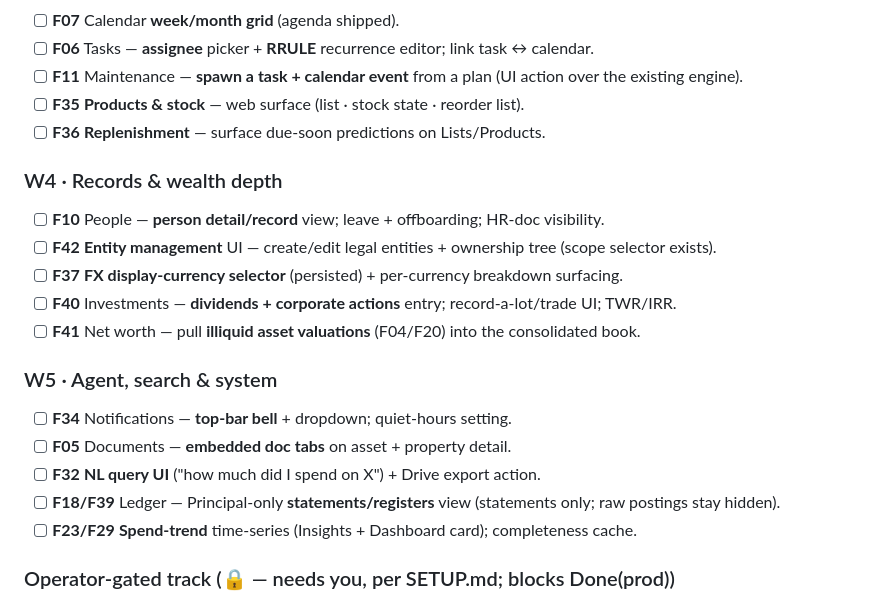
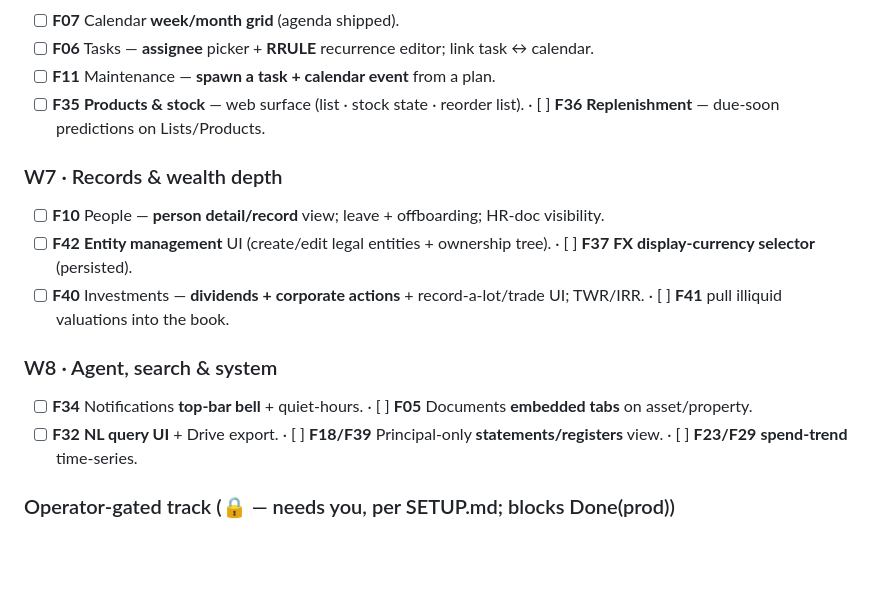
Before and after one commit to alexflav23/kanzen, a Markdown page: specs/00-master-implementation-plan.md, the part around one of its changes. GitHub-like rendering; blank space fills up the shorter version.

```diff
--- a/specs/00-master-implementation-plan.md
+++ b/specs/00-master-implementation-plan.md
@@ -168,22 +190,16 @@ The ordered backlog to close the 🟡/🔵 gaps above and reach in-depth Done. E
 - [ ] **F07** Calendar **week/month grid** (agenda shipped).
 - [ ] **F06** Tasks — **assignee** picker + **RRULE** recurrence editor; link task ↔ calendar.
-- [ ] **F11** Maintenance — **spawn a task + calendar event** from a plan (UI action over the existing engine).
-- [ ] **F35** **Products & stock** — web surface (list · stock state · reorder list).
-- [ ] **F36** **Replenishment** — surface due-soon predictions on Lists/Products.
+- [ ] **F11** Maintenance — **spawn a task + calendar event** from a plan.
+- [ ] **F35** **Products & stock** — web surface (list · stock state · reorder list). · [ ] **F36** **Replenishment** — due-soon predictions on Lists/Products.
 
-### W4 · Records & wealth depth
+### W7 · Records & wealth depth
 - [ ] **F10** People — **person detail/record** view; leave + offboarding; HR-doc visibility.
-- [ ] **F42** **Entity management** UI — create/edit legal entities + ownership tree (scope selector exists).
-- [ ] **F37** **FX display-currency selector** (persisted) + per-currency breakdown surfacing.
-- [ ] **F40** Investments — **dividends + corporate actions** entry; record-a-lot/trade UI; TWR/IRR.
-- [ ] **F41** Net worth — pull **illiquid asset valuations** (F04/F20) into the consolidated book.
+- [ ] **F42** **Entity management** UI (create/edit legal entities + ownership tree). · [ ] **F37** **FX display-currency selector** (persisted).
+- [ ] **F40** Investments — **dividends + corporate actions** + record-a-lot/trade UI; TWR/IRR. · [ ] **F41** pull illiquid valuations into the book.
 
-### W5 · Agent, search & system
-- [ ] **F34** Notifications — **top-bar bell** + dropdown; quiet-hours setting.
-- [ ] **F05** Documents — **embedded doc tabs** on asset + property detail.
-- [ ] **F32** **NL query UI** ("how much did I spend on X") + Drive export action.
-- [ ] **F18/F39** Ledger — Principal-only **statements/registers** view (statements only; raw postings stay hidden).
-- [ ] **F23/F29** **Spend-trend** time-series (Insights + Dashboard card); completeness cache.
+### W8 · Agent, search & system
+- [ ] **F34** Notifications **top-bar bell** + quiet-hours. · [ ] **F05** Documents **embedded tabs** on asset/property.
+- [ ] **F32** **NL query UI** + Drive export. · [ ] **F18/F39** Principal-only **statements/registers** view. · [ ] **F23/F29** **spend-trend** time-series.
 
 ### Operator-gated track (🔒 — needs you, per SETUP.md; blocks Done(prod))
 - [ ] 🔒 **F01/F00** real Cognito pool + JWKS swap · real AWS apply (Terraform/NixOS) · prod-cred swap.
```
Also changed, not shown: other parts of specs/00-master-implementation-plan.md (+32 -10 lines).
